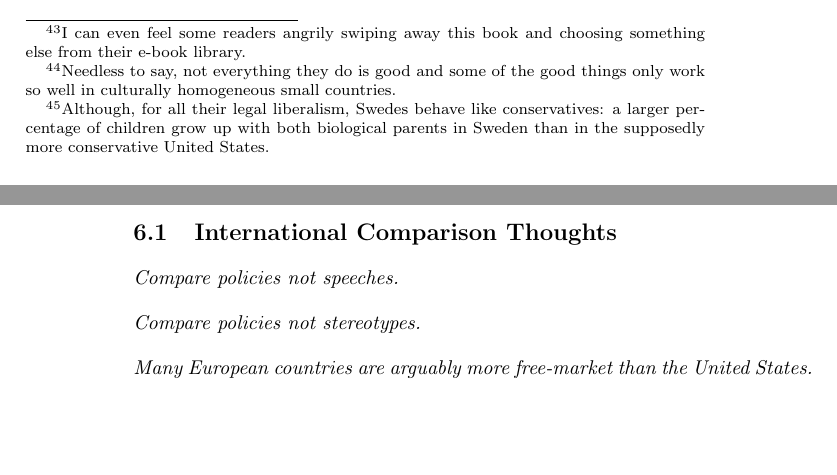
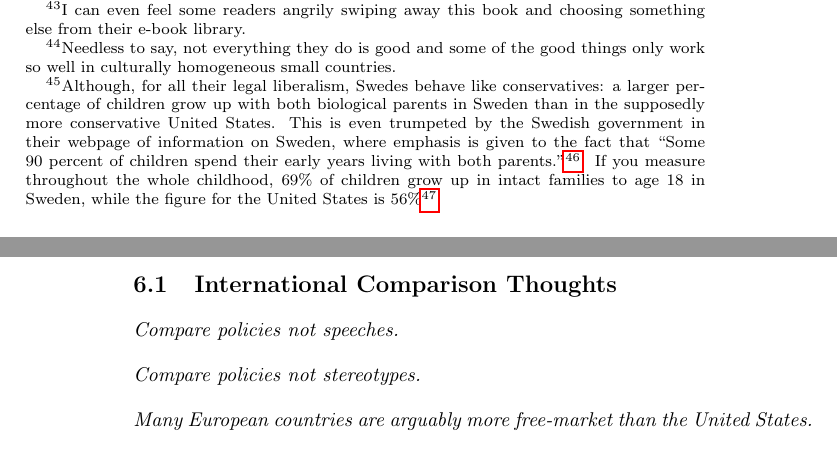
Before and after one commit to luispedro/libertarian-welfare, a LaTeX thesis (book/libertarian-welfare.tex, which reads book/international.tex): two parts of pages 27 and 28 of 30, joined at a grey line, cut so that both start at the same text, the shorter picture padded with empty space. Compiled offline with pdfLaTeX.

Commit message:
TXT Add citations for Swedish family claims

```diff
--- a/book/international.tex
+++ b/book/international.tex
@@ -144,7 +144,17 @@ limited role that religion plays in these societies and the legal acceptance of
 gay marriage and the ease of divorce.\footnote{Although, for all their legal
 liberalism, Swedes behave like conservatives: a larger percentage of children
 grow up with both biological parents in Sweden than in the supposedly more
-conservative United States.}
+conservative United States. This is even trumpeted by the Swedish government in
+their webpage of information on Sweden, where emphasis is given to the fact
+that ``Some 90 percent of children spend their early years living with both
+parents.''\backnote{\url{http://www.sweden.se/eng/Home/Society/Child-care/Facts/Children-in-Sweden}}.
+If you measure throughout the whole childhood, 69\% of children grow up in
+intact families to age 18 in Sweden, while the figure for the United States is
+56\%\backnote{see ``Family Structure and Child Outcomes in the United States
+and Sweden'' by A. Björklund, D. K. Ginther, and M. Sundström,
+\url{ftp://ftp.iza.org/dps/dp1259.pdf}.}}
+
+
 
 \section{International Comparison Thoughts}
 
```
